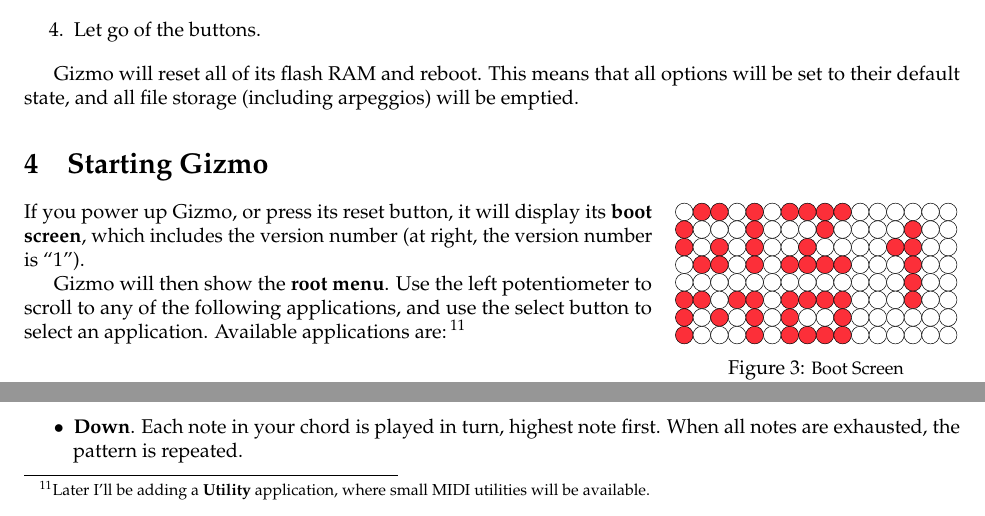
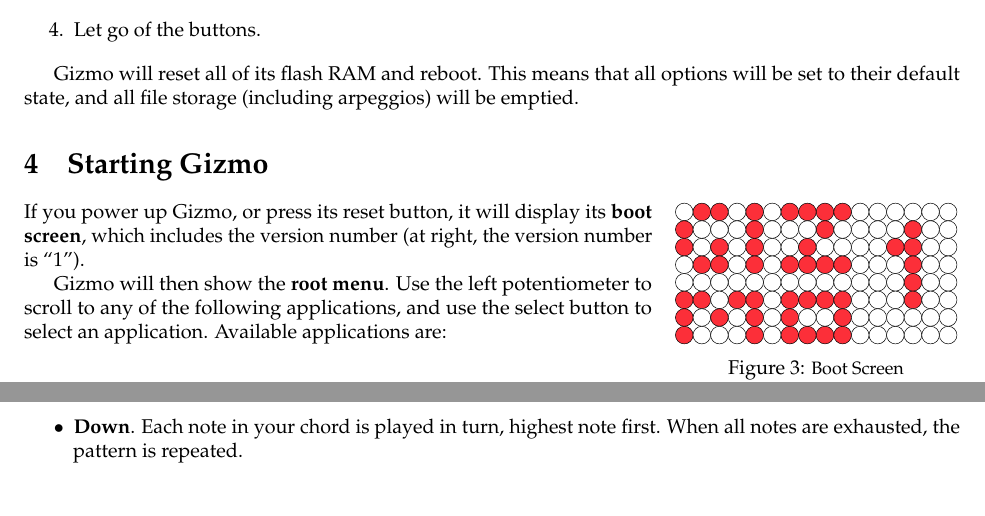
Before and after one commit to eclab/gizmo, a LaTeX document (docs/Gizmo.tex): two parts of page 7 of 23, joined at a grey line, cut so that both start at the same text. The pictures show the PDF file docs/Gizmo.pdf that the author committed with the source.

Commit message:
documentation

```diff
--- a/docs/Gizmo.tex
+++ b/docs/Gizmo.tex
@@ -262,8 +262,7 @@ Gizmo will reset all of its flash RAM and reboot.  This means that all options w
 
 If you power up Gizmo, or press its reset button, it will display its {\bf boot screen}, which includes the version number (at right, the version number is ``1'').
 
-Gizmo will then show the {\bf root menu}.  Use the left potentiometer to scroll to any of the following applications, and use the select button to select an application.  Available applications are:\,\footnote{Later I'll be adding a {\bf Utility} application, where small MIDI utilities will be available.}
-
+Gizmo will then show the {\bf root menu}.  Use the left potentiometer to scroll to any of the following applications, and use the select button to select an application.  Available applications are:
 \section {The Arpeggiator}
 
 \begin{wrapfigure}{r}{3in}
@@ -327,7 +326,7 @@ Ascending Notes\\in Dense Mode\\
 
 The last menu option in the top-level Arpeggiator menu is {\bf Create}.  If you choose this, you can create an Arpeggio.  To do this you enter notes one by one.  These won't be the {\it actual} notes that are played when you hold down a chord.  Rather, after you save the result, the Arpeggiator will compact these notes into a sequence of consecutive numbers.  For example, if you play C3 E3 G3 E3 G2, then the Arpeggiator will compact these into 2 3 4 3 1.  Then when you play this as an arpeggio, the Arpeggiator will assign each of these numbers, in order, to the notes in your chord.
 
-The first question you will be asked is {\bf NOTE}: the Arpeggiator is asking you to specify the note in your arpeggio pattern which will correspond to the root (lowest) note in a played chord.  This allows you to make a pattern which plays notes both above and below the played chord.  For example, if the Root is C3, then the above pattern will instruct the Arpeggiator to play its final note {\it below} the chord root.
+The first question you will be asked is \texttt{NOTE}: the Arpeggiator is asking you to specify the note in your arpeggio pattern which will correspond to the root (lowest) note in a played chord.  This allows you to make a pattern which plays notes both above and below the played chord.  For example, if the Root is C3, then the above pattern will instruct the Arpeggiator to play its final note {\it below} the chord root.
 
 After you have entered the root, the Arpeggiator will wait for you to start playing notes.  You can enter a sequence of up to 32 notes, including 15 unique notes.  You can also enter rests by pressing the Middle button.  If you enter more than 15 unique notes, or more than 32 notes in total, the Arpeggiator will simply refuse to accept the next note.
 
@@ -382,7 +381,7 @@ The Step Sequencer makes it easy to create 16-note, 24-note, or 32-note multitra
 \label{none}
 \end{wrapfigure}
 
-When you choose the Step Sequencer from the root menu, you will be asked to load a sequence from a slot.  You can do this, or you can create a new empty sequence by choosing ``-~-~-~-'' (meaning {\it none}).  Slots are displayed by number, plus an ``R'' (for Recorder) or ``S'' (for Step Sequencer) if the slot is filled with a file by one of the two applications.  This letter blinks if the file isn't the type of your current application.
+When you choose the Step Sequencer from the root menu, you will be asked to load a sequence from a slot.  You can do this, or you can create a new empty sequence by choosing \texttt{-~-~-~-} (meaning {\it none}).  Slots are displayed by number, plus an \texttt{R} (for Recorder) or \texttt{S} (for Step Sequencer) if the slot is filled with a file by one of the two applications.  This letter blinks if the file isn't the type of your current application.
 
 If you have chosen {\it none}, or have chosen an empty slot or one presently filled by the Recorder, you have to initialize the slot first: you'll be asked to choose between 16, 24, or 32 notes per track. After this you are taken to the main Step Sequencer display.
 
@@ -426,14 +425,14 @@ If you Long Press the Select button, you'll call up the Step Sequencer's menu.
 
 \begin{itemize}
 \item {\bf Reset Track}\quad This wipes out and resets the track.  Unlike Long-Pressing the Middle Button while in Play Position mode, this doesn't just clear the track of notes: it also resets all of its settings to their defaults.
-\item {\bf Length}\quad This specifies the note length of notes in the track, as a percentage (0 is fully staccato and 100 is fully legato).   You can choose numerical values, or choose ``DFLT'', which tells the Step Sequencer to use the default note length specified in the Options menu (see Section \ref{options}).
-\item {\bf Out MIDI (Track)}\quad This specifies the MIDI Out Channel for notes in the track,    You can choose a value 1...16, or choose ``DFLT'', which tells the Step Sequencer to use the default MIDI Out Channel specified in the Options menu (see Section \ref{options}).
-\item {\bf Velocity}\quad This lets you specify a velocity that {\it all} notes in the track will use (as a value 0...127).  If you would instead prefer that each note in the track use its own independent velocity as you had entered them, you can choose ``FREE''.
+\item {\bf Length}\quad This specifies the note length of notes in the track, as a percentage (0 is fully staccato and 100 is fully legato).   You can choose numerical values, or choose \texttt{DFLT}, which tells the Step Sequencer to use the default note length specified in the Options menu (see Section \ref{options}).
+\item {\bf Out MIDI (Track)}\quad This specifies the MIDI Out Channel for notes in the track,    You can choose a value 1...16, or choose \texttt{DFLT}, which tells the Step Sequencer to use the default MIDI Out Channel specified in the Options menu (see Section \ref{options}).
+\item {\bf Velocity}\quad This lets you specify a velocity that {\it all} notes in the track will use (as a value 0...127).  If you would instead prefer that each note in the track use its own independent velocity as you had entered them, you can choose \texttt{FREE}.
 \item {\bf Fader}\quad This lets you specify a volume modifier which is multiplied against the velocities of the notes in the track.  Possible values are 0...127, where 0 completely hushes the notes, and 127 lets them play at their specified velocities.
 
 % At present NO ECHO MODE is turned off on the Uno -- we don't have enough space.
 %\item {\bf No Echo} or {\bf Echo} \quad This toggles {\it no-echo mode}.  Normally when you enter a note, it's automatically played so you get some feedback.  But in some circumstances (such as when you enter notes from a synthesizer's keyboard, but are having the sequencer play sequences out to that same synthesizer) this isn't desirable.  In no-echo mode, you can prevent the note from being automatically played.
-\item {\bf Save} \quad This saves the sequence. You then choose the slot to save in.  Slots are again displayed by number, plus an ``R'' (for Recorder) or ``S'' (for Step Sequencer).
+\item {\bf Save} \quad This saves the sequence. You then choose the slot to save in.  Slots are again displayed by number, plus an \texttt{R} (for Recorder) or \texttt{S} (for Step Sequencer).
 \item {\bf Options} \quad This brings up the Options menu.
 \end{itemize}
 
@@ -470,7 +469,7 @@ The Note Recorder screen has two major parts.  The {\it Note Display} section in
 \label{none}
 \end{wrapfigure}
 
-When you choose the Note Recorder from the root menu, you will be asked to load a recording from a slot.  You can do this, or you can create a new empty recording by choosing ``-~-~-~-'' (meaning {\it none}).  Slots are displayed by number, plus an ``R'' (for Recorder) or ``S'' (for Step Sequencer) if the slot is filled with a file by one of the two applications.  This letter blinks if the file isn't the type of your current application.
+When you choose the Note Recorder from the root menu, you will be asked to load a recording from a slot.  You can do this, or you can create a new empty recording by choosing \texttt{-~-~-~-} (meaning {\it none}).  Slots are displayed by number, plus an \texttt{R} (for Recorder) or \texttt{S} (for Step Sequencer) if the slot is filled with a file by one of the two applications.  This letter blinks if the file isn't the type of your current application.
 
 After this you will enter the Note Recorder.
 
@@ -493,7 +492,7 @@ When you enter the Note Recorder, the state is initially Stopped.  To start play
 
 You can choose {\bf Repeat Mode} from a menu by Long-Pressing the Select (right) Button.  When in repeat mode, the recorder repeats the song it is playing at the measure boundary after it has finished playing the song.  Repeat mode also toggles an LED (see Figure~\ref{recorder}).
 
-You can save your recorded song by pressing the Select Button.  Gizmo will ask you to select a slot to save in, then it will exit the Recorder.  Slots are again displayed by number, plus an ``R'' (for Recorder) or ``S'' (for Step Sequencer).
+You can save your recorded song by pressing the Select Button.  Gizmo will ask you to select a slot to save in, then it will exit the Recorder.  Slots are again displayed by number, plus an \texttt{R} (for Recorder) or \texttt{S} (for Step Sequencer).
 
 \paragraph{More Recorder Options}
 You can also choose the Options Menu from inside the Note Recorder: it's part of the menu brought up by Long-Pressing the Select button.  The Recorder responds to a number of options:
@@ -699,7 +698,7 @@ If you press the Select Button, you'll be asked to enter a note.  This note will
 \vspace{-2em}
 \end{wrapfigure}
 
-If you press the Middle Button you'll be asked to enter a note.  This note will be Split Note B.  By default this note is off.  You can back out if you don't want to enter the note.  You can also turn Split Note B off again by once again pressing the Middle Button, at which point you'll be presented with ``- - - -''.  You can also back out if you don't want remove Split Note B.
+If you press the Middle Button you'll be asked to enter a note.  This note will be Split Note B.  By default this note is off.  You can back out if you don't want to enter the note.  You can also turn Split Note B off again by once again pressing the Middle Button, at which point you'll be presented with \texttt{-~-~-~-}.  You can also back out if you don't want remove Split Note B.
 
 You define the Alternative MIDI Out channel by Long-Pressing the Select Button.  The Alternative MIDI Channel must be a value 1--16 (you can't choose Off).
 
@@ -819,7 +818,7 @@ I might add more unusual filters later.
 			1/8\\
 			1/4\\
 			1/2\hspace{3.65in}\smash{\includegraphics[width=1.7in]{fractions2.pdf}}\\
-			1(default)\\
+			1\qquad (default)\\
 			2\\
 			4\\
 			8\\
```
Also changed, not shown: docs/Gizmo.pdf, docs/Gizmo.tex (40 more changed lines).
